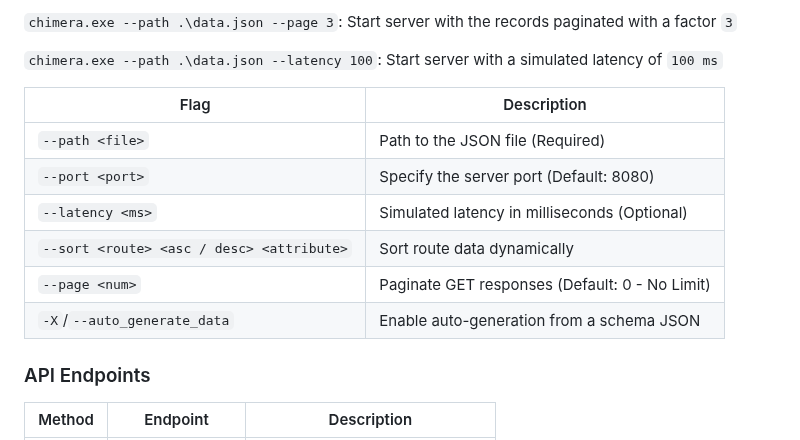
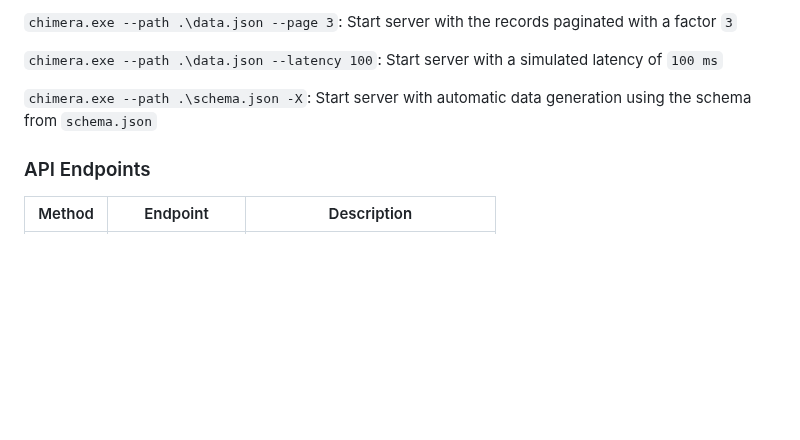
Before and after one commit to AMS003010/Chimera, a Markdown page: README.md, the part around the change. Drawn GitHub-style; blank space fills up the shorter version.

```diff
--- a/README.md
+++ b/README.md
@@ -73,15 +73,7 @@ Here's all the available CLI commands
 
 `chimera.exe --path .\data.json --latency 100`: Start server with a simulated latency of `100 ms`
 
-
-| Flag             | Description                                      |
-|-----------------|--------------------------------------------------|
-| `--path <file>`  | Path to the JSON file (Required)               |
-| `--port <port>`  | Specify the server port (Default: 8080)        |
-| `--latency <ms>` | Simulated latency in milliseconds (Optional)   |
-| `--sort <route> <asc / desc> <attribute>` | Sort route data dynamically |
-| `--page <num>`   | Paginate GET responses (Default: 0 - No Limit) |
-| `-X`/`--auto_generate_data` | Enable auto-generation from a schema JSON |
+`chimera.exe --path .\schema.json -X`: Start server with automatic data generation using the schema from `schema.json`
 
 ### API Endpoints
 
```
